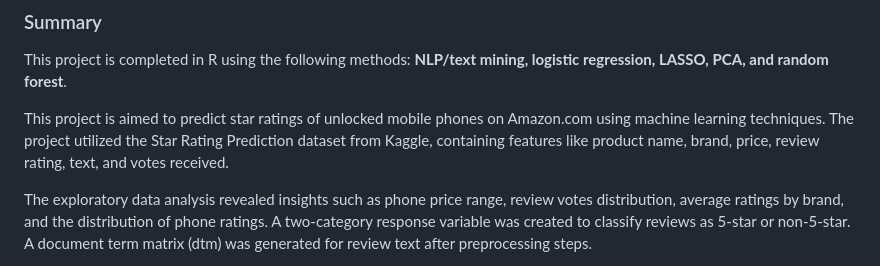
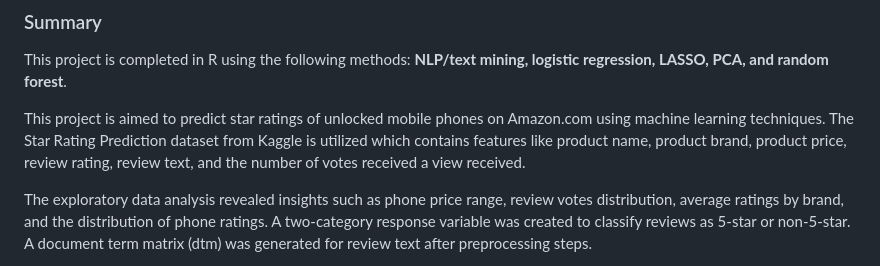
Before and after one commit to mateega/Prediciting-5-Star-Amazon-Phone-Reviews, a Markdown page: README.md, the part around the change. GitHub-like rendering.

```diff
--- a/README.md
+++ b/README.md
@@ -10,7 +10,7 @@ View this project live <a href="https://mateega.com/review-prediction" target="_
 
 This project is completed in R using the following methods: **NLP/text mining, logistic regression, LASSO, PCA, and random forest**.
 
-This project is aimed to predict star ratings of unlocked mobile phones on Amazon.com using machine learning techniques. The project utilized the Star Rating Prediction dataset from Kaggle, containing features like product name, brand, price, review rating, text, and votes received.
+This project is aimed to predict star ratings of unlocked mobile phones on Amazon.com using machine learning techniques. The Star Rating Prediction dataset from Kaggle is utilized which contains features like product name, product brand, product price, review rating, review text, and the number of votes received a view received.
 
 The exploratory data analysis revealed insights such as phone price range, review votes distribution, average ratings by brand, and the distribution of phone ratings. A two-category response variable was created to classify reviews as 5-star or non-5-star. A document term matrix (dtm) was generated for review text after preprocessing steps.
 
```
